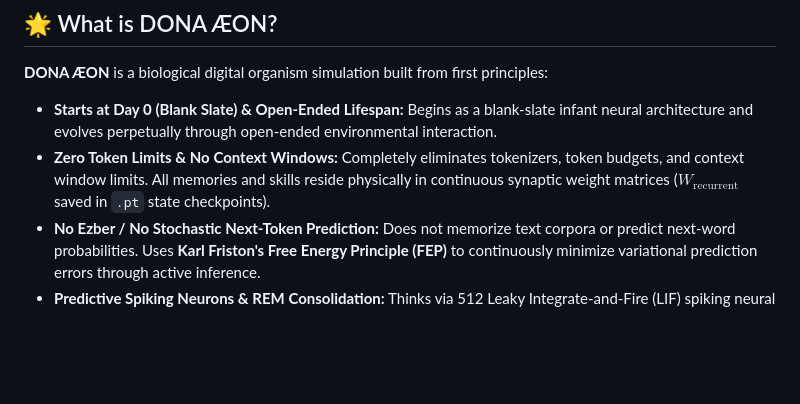
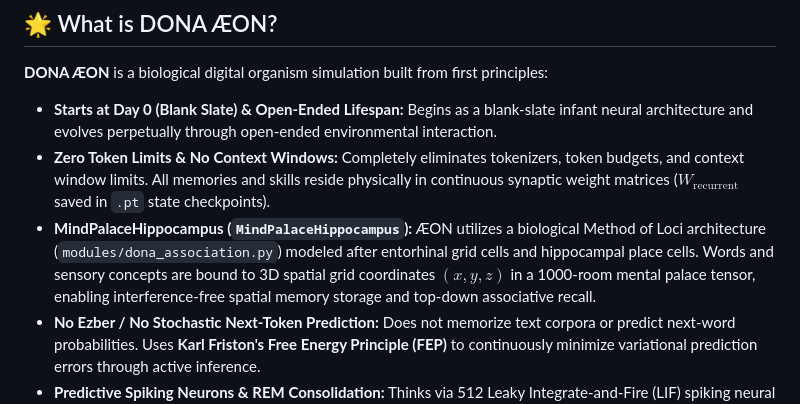
Before and after one commit to dobby-aidev/dona-aeon-showcase, a Markdown page: README.md, the part around the change printed below. Rendered like a GitHub page; blank space fills up the shorter version.

```diff
--- a/README.md
+++ b/README.md
@@ -30,6 +34,7 @@
 
 - **Starts at Day 0 (Blank Slate) & Open-Ended Lifespan:** Begins as a blank-slate infant neural architecture and evolves perpetually through open-ended environmental interaction.
 - **Zero Token Limits & No Context Windows:** Completely eliminates tokenizers, token budgets, and context window limits. All memories and skills reside physically in continuous synaptic weight matrices ($W_{\text{recurrent}}$ saved in `.pt` state checkpoints).
+- **MindPalaceHippocampus (`MindPalaceHippocampus`):** ÆON utilizes a biological Method of Loci architecture (`modules/dona_association.py`) modeled after entorhinal grid cells and hippocampal place cells. Words and sensory concepts are bound to 3D spatial grid coordinates $(x, y, z)$ in a 1000-room mental palace tensor, enabling interference-free spatial memory storage and top-down associative recall.
 - **No Ezber / No Stochastic Next-Token Prediction:** Does not memorize text corpora or predict next-word probabilities. Uses **Karl Friston's Free Energy Principle (FEP)** to continuously minimize variational prediction errors through active inference.
 - **Predictive Spiking Neurons & REM Consolidation:** Thinks via 512 Leaky Integrate-and-Fire (LIF) spiking neural cascades, tracking physiological growth (age, weight, height) and consolidating short-term sensory traces into long-term synaptic structures during nightly **REM sleep cycles**.
 - **Interactive Bio-Hologram Web UI & Voice Control:** Features an interactive 3D Bio-Orb particle nucleus, Web Speech API microphone input (`🎙️`), Web Speech Synthesis voice responses (`🔊`), and a slide-out glassmorphic Telemetry Drawer (`🧬`).
```
Also changed, not shown: other parts of README.md (+4 -0 lines), web_ui_preview.png (added).
